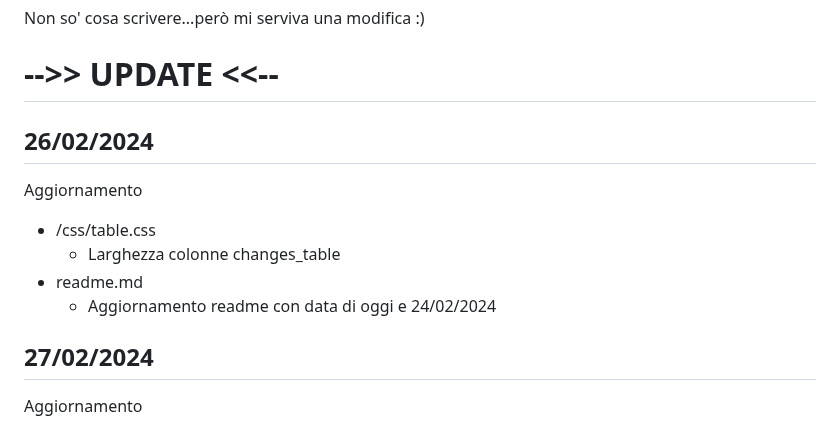
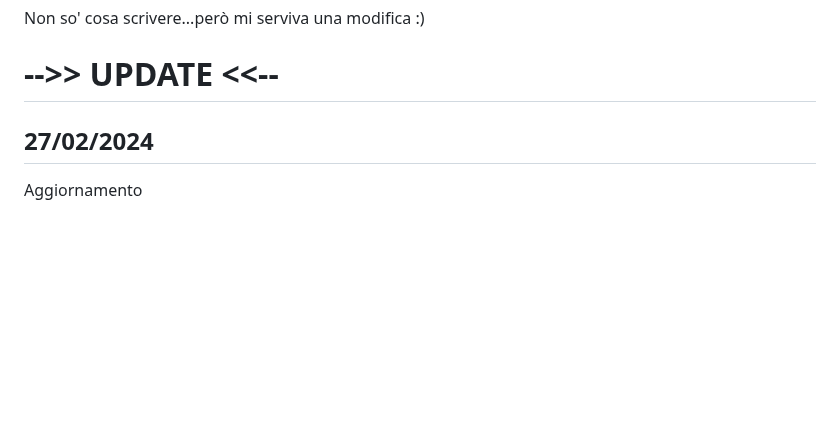
Before and after one commit to GianlucaSpendolini/GianlucaSpendolini.github.io, a Markdown page: README.md, the part around the change. GitHub-like rendering; blank space fills up the shorter version.

Commit message:
Update README.md
tolto 26/02/2024

```diff
--- a/README.md
+++ b/README.md
@@ -4,14 +4,6 @@ Non so' cosa scrivere...però mi serviva una modifica :)
 
 
 # -->> UPDATE <<--
-
-## 26/02/2024
-
-Aggiornamento
-- /css/table.css
-	- Larghezza colonne changes_table
-- readme.md
-	- Aggiornamento readme con data di oggi e 24/02/2024
 
 ## 27/02/2024
 
```
